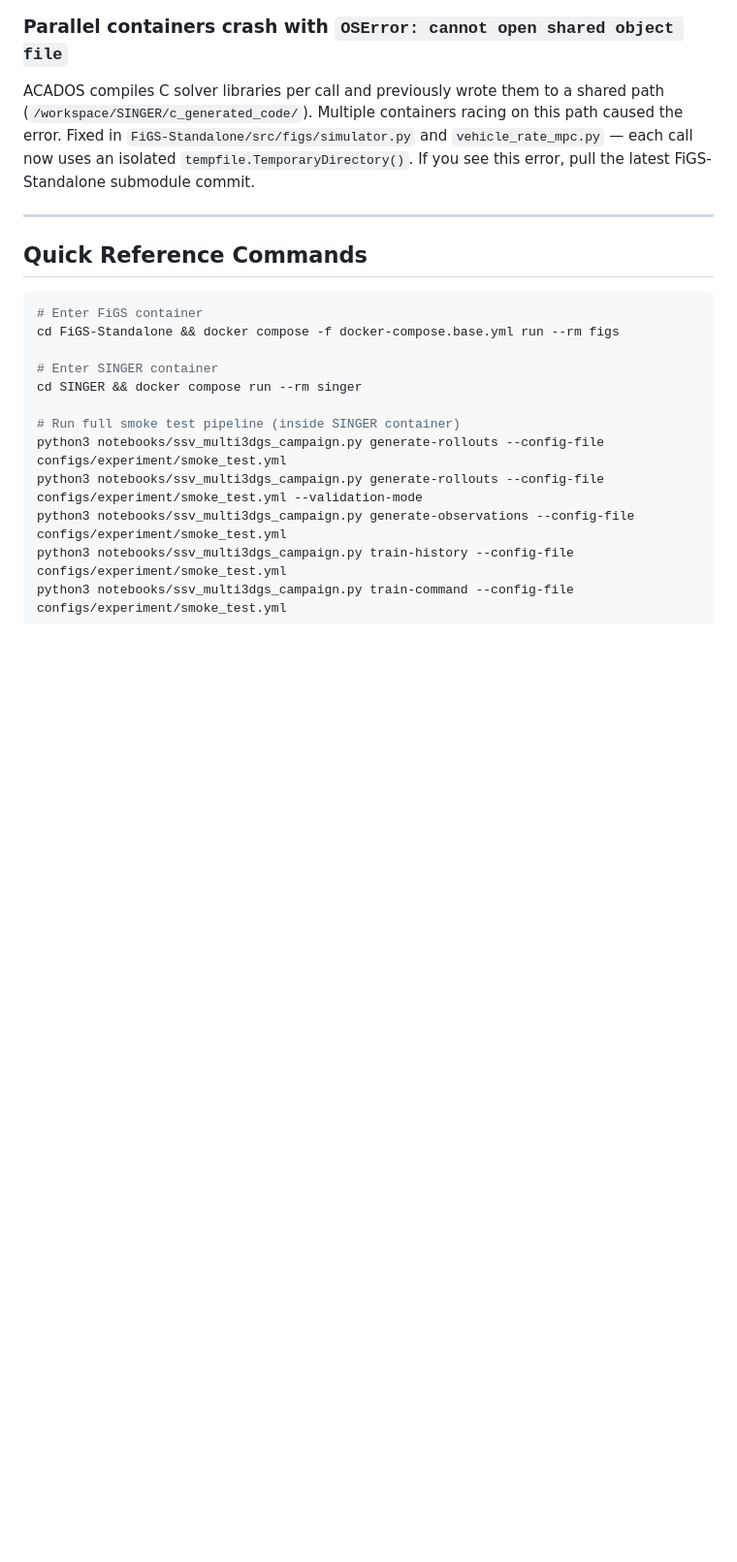
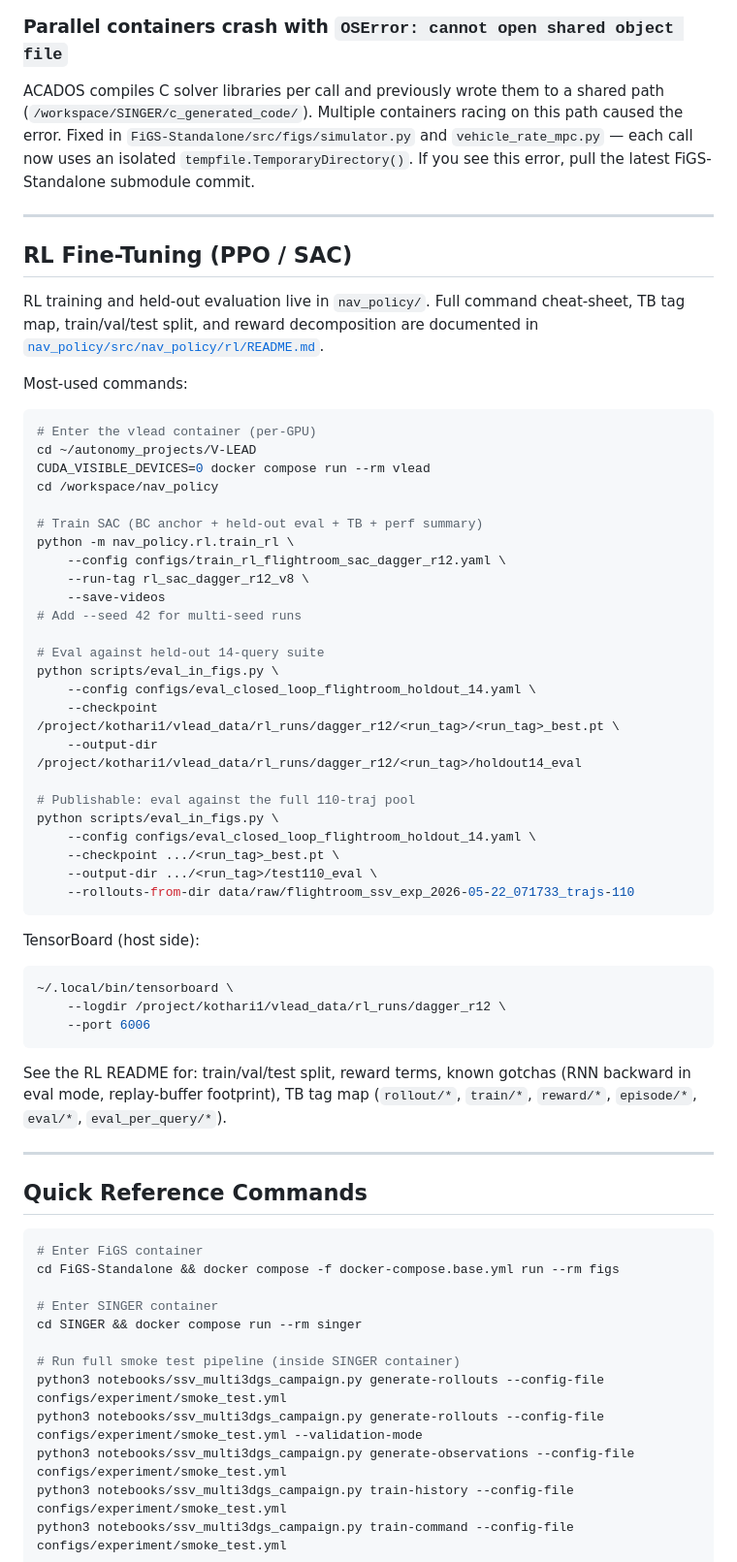
Before and after one commit to kothari1/V-LEAD, a Markdown page: V-LEAD_instructions.md, the part around the change. Shown at 97% size. GitHub-like rendering; blank space fills up the shorter version.

Commit message:
Rewrite RL README for canonical stack + add RL pointer to V-LEAD_instructions
Old nav_policy/src/nav_policy/rl/README.md described the deprecated SB3
scaffold (FigsDroneEnv + BCEncoderFeatureExtractor). Replaced with a
fresh quick reference for the canonical Rahul + merged stack:

  - File map for the live RL modules (train_rl, sac, ppo, buffer,
    rollout, rewards, stochastic_policy, train_eval, tb_logger,
    perf_summary, paths)
  - Per-run output layout under checkpoint_dir/{tag}/
  - TB tag map (rollout, train, reward, episode, eval, eval_per_query,
    perf/summary)
  - Train / val / test split (071353+071718 train, holdout-14 val,
    full 110 test)
  - Reward function summary + components dict
  - BC KL anchor yaml shape (works for both PPO and SAC)
  - Known gotchas (eval-mode RNN backward, replay-buffer footprint,
    compress_transitions float16, _encode merge)
  - End-of-file commands section: enter container, train SAC, train
    PPO, watch CSVs, TensorBoard, eval against fixed yaml suite, eval
    against full 110 via --rollouts-from-dir, eval BC baseline,
    inspect checkpoint meta, quick TB scalar dump, legacy BC stack.

Also added a short RL Fine-Tuning section to V-LEAD_instructions.md
above the existing Quick Reference Commands block; it just lists the
most-used three commands and links into the RL README for the rest.

````diff
--- a/V-LEAD_instructions.md
+++ b/V-LEAD_instructions.md
@@ -547,6 +547,56 @@ ACADOS compiles C solver libraries per call and previously wrote them to a share
 
 ---
 
+## RL Fine-Tuning (PPO / SAC)
+
+RL training and held-out evaluation live in `nav_policy/`. Full command
+cheat-sheet, TB tag map, train/val/test split, and reward decomposition
+are documented in
+[`nav_policy/src/nav_policy/rl/README.md`](nav_policy/src/nav_policy/rl/README.md).
+
+Most-used commands:
+
+```bash
+# Enter the vlead container (per-GPU)
+cd ~/autonomy_projects/V-LEAD
+CUDA_VISIBLE_DEVICES=0 docker compose run --rm vlead
+cd /workspace/nav_policy
+
+# Train SAC (BC anchor + held-out eval + TB + perf summary)
+python -m nav_policy.rl.train_rl \
+    --config configs/train_rl_flightroom_sac_dagger_r12.yaml \
+    --run-tag rl_sac_dagger_r12_v8 \
+    --save-videos
+# Add --seed 42 for multi-seed runs
+
+# Eval against held-out 14-query suite
+python scripts/eval_in_figs.py \
+    --config configs/eval_closed_loop_flightroom_holdout_14.yaml \
+    --checkpoint /project/kothari1/vlead_data/rl_runs/dagger_r12/<run_tag>/<run_tag>_best.pt \
+    --output-dir /project/kothari1/vlead_data/rl_runs/dagger_r12/<run_tag>/holdout14_eval
+
+# Publishable: eval against the full 110-traj pool
+python scripts/eval_in_figs.py \
+    --config configs/eval_closed_loop_flightroom_holdout_14.yaml \
+    --checkpoint .../<run_tag>_best.pt \
+    --output-dir .../<run_tag>/test110_eval \
+    --rollouts-from-dir data/raw/flightroom_ssv_exp_2026-05-22_071733_trajs-110
+```
+
+TensorBoard (host side):
+```bash
+~/.local/bin/tensorboard \
+    --logdir /project/kothari1/vlead_data/rl_runs/dagger_r12 \
+    --port 6006
+```
+
+See the RL README for: train/val/test split, reward terms,
+known gotchas (RNN backward in eval mode, replay-buffer footprint),
+TB tag map (`rollout/*`, `train/*`, `reward/*`, `episode/*`,
+`eval/*`, `eval_per_query/*`).
+
+---
+
 ## Quick Reference Commands
 
 ```bash
````
Also changed, not shown: 1 other file.
